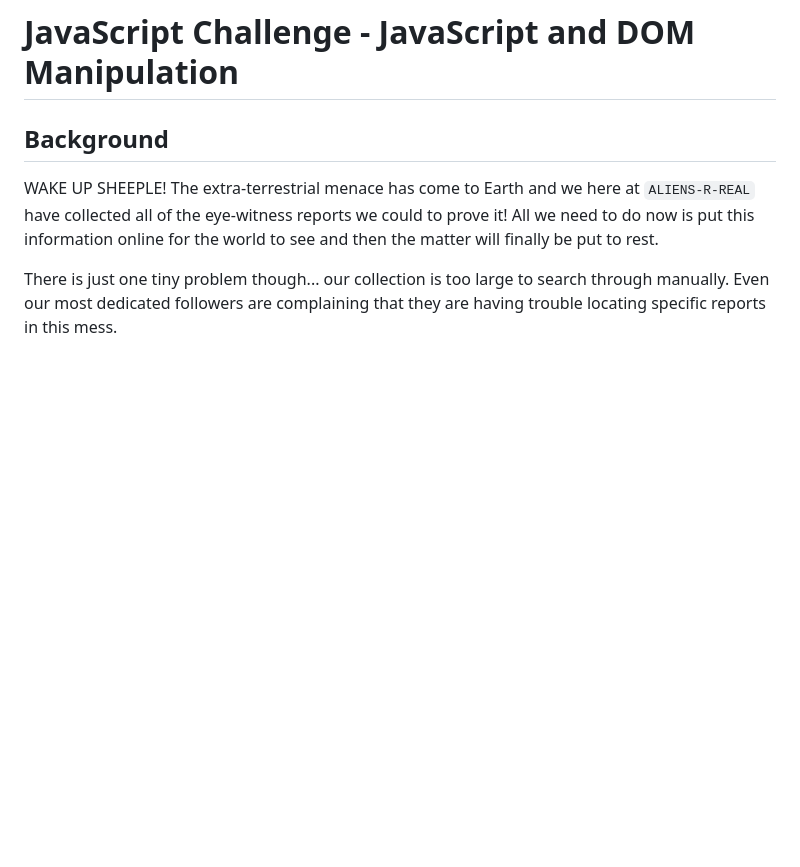
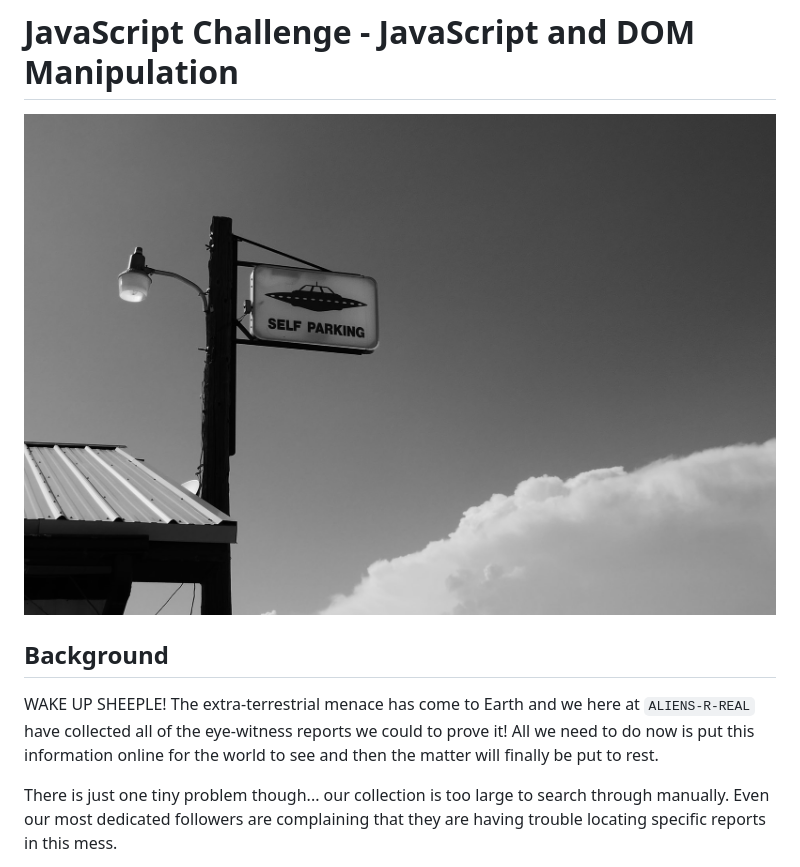
Before and after one commit to masitamohamad/Javascript-Challenge, a Markdown page: README.md, the part around the change. GitHub-like rendering; pictures changed too: Images/UFO.jpg (added); blank space fills up the shorter version.

```diff
--- a/README.md
+++ b/README.md
@@ -1,4 +1,6 @@
 # JavaScript Challenge - JavaScript and DOM Manipulation
+
+![UFO](Images/UFO.jpg)
 
 ## Background
 
```
